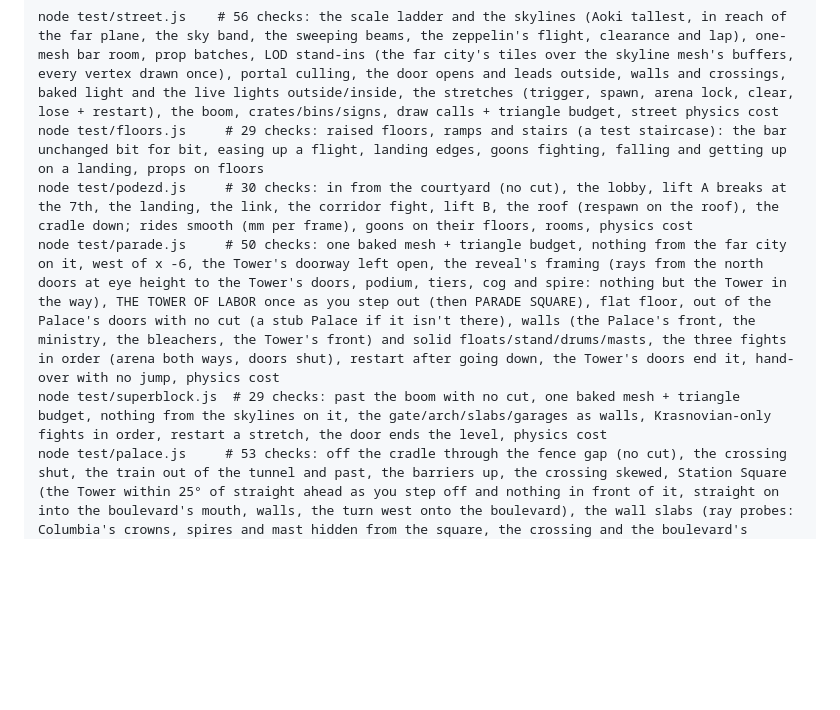
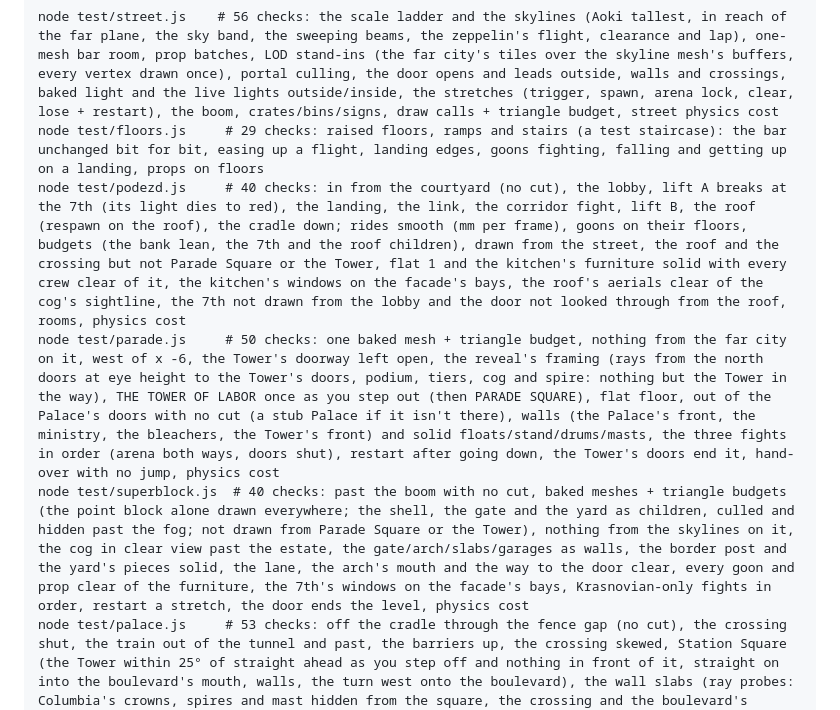
Before and after one commit to KungFuKennyOG/the-threeway, a Markdown page: README.md, the part around one of its changes. Drawn GitHub-style; blank space fills up the shorter version.

````diff
--- a/README.md
+++ b/README.md
@@ -193,9 +195,9 @@ No headset needed. The tests run the real game script against a small stand-in f
 ```
 node test/street.js    # 56 checks: the scale ladder and the skylines (Aoki tallest, in reach of the far plane, the sky band, the sweeping beams, the zeppelin's flight, clearance and lap), one-mesh bar room, prop batches, LOD stand-ins (the far city's tiles over the skyline mesh's buffers, every vertex drawn once), portal culling, the door opens and leads outside, walls and crossings, baked light and the live lights outside/inside, the stretches (trigger, spawn, arena lock, clear, lose + restart), the boom, crates/bins/signs, draw calls + triangle budget, street physics cost
 node test/floors.js     # 29 checks: raised floors, ramps and stairs (a test staircase): the bar unchanged bit for bit, easing up a flight, landing edges, goons fighting, falling and getting up on a landing, props on floors
-node test/podezd.js     # 30 checks: in from the courtyard (no cut), the lobby, lift A breaks at the 7th, the landing, the link, the corridor fight, lift B, the roof (respawn on the roof), the cradle down; rides smooth (mm per frame), goons on their floors, rooms, physics cost
+node test/podezd.js     # 40 checks: in from the courtyard (no cut), the lobby, lift A breaks at the 7th (its light dies to red), the landing, the link, the corridor fight, lift B, the roof (respawn on the roof), the cradle down; rides smooth (mm per frame), goons on their floors, budgets (the bank lean, the 7th and the roof children), drawn from the street, the roof and the crossing but not Parade Square or the Tower, flat 1 and the kitchen's furniture solid with every crew clear of it, the kitchen's windows on the facade's bays, the roof's aerials clear of the cog's sightline, the 7th not drawn from the lobby and the door not looked through from the roof, rooms, physics cost
 node test/parade.js     # 50 checks: one baked mesh + triangle budget, nothing from the far city on it, west of x -6, the Tower's doorway left open, the reveal's framing (rays from the north doors at eye height to the Tower's doors, podium, tiers, cog and spire: nothing but the Tower in the way), THE TOWER OF LABOR once as you step out (then PARADE SQUARE), flat floor, out of the Palace's doors with no cut (a stub Palace if it isn't there), walls (the Palace's front, the ministry, the bleachers, the Tower's front) and solid floats/stand/drums/masts, the three fights in order (arena both ways, doors shut), restart after going down, the Tower's doors end it, hand-over with no jump, physics cost
-node test/superblock.js  # 29 checks: past the boom with no cut, one baked mesh + triangle budget, nothing from the skylines on it, the gate/arch/slabs/garages as walls, Krasnovian-only fights in order, restart a stretch, the door ends the level, physics cost
+node test/superblock.js  # 40 checks: past the boom with no cut, baked meshes + triangle budgets (the point block alone drawn everywhere; the shell, the gate and the yard as children, culled and hidden past the fog; not drawn from Parade Square or the Tower), nothing from the skylines on it, the cog in clear view past the estate, the gate/arch/slabs/garages as walls, the border post and the yard's pieces solid, the lane, the arch's mouth and the way to the door clear, every goon and prop clear of the furniture, the 7th's windows on the facade's bays, Krasnovian-only fights in order, restart a stretch, the door ends the level, physics cost
 node test/palace.js     # 53 checks: off the cradle through the fence gap (no cut), the crossing shut, the train out of the tunnel and past, the barriers up, the crossing skewed, Station Square (the Tower within 25° of straight ahead as you step off and nothing in front of it, straight on into the boulevard's mouth, walls, the turn west onto the boulevard), the wall slabs (ray probes: Columbia's crowns, spires and mast hidden from the square, the crossing and the boulevard's start; the Halcyon over them for part of each lap; the whole ridge back from the tribune), the boulevard fight, the glass front as a wall, the gym fight (held in), Volkov (boss bar, the stands as walls, the shutter, lose + restart, enrage), the north shutter rolling up over seconds after the KO (never jumping; light spilling in as it goes; not walkable till it's most of the way up; no camera move), the stadium shell (holds the inside, lid over the saucer, masts lean in, the doors and the Tower kept in view down the boulevard, from the crossing and the step off it), out the north doors, rooms (no doorway looked through from past `portalFar`; the stadium, Parade Square and the boom drawn only where they can be seen), physics cost
 node test/tower.js      # 60 checks: from the menu, the shell + glow + floors + budgets (the outside < 8000 + 100 triangles), MSU massing (outer < inner < centre, symmetrical, <= 260 m), the searchlights sweep (cheaply, on any level), the cog static, nothing from the skylines on its ground, the old distant tower gone and the beacon on the spire, its proportions and fog, Act 1 west (the frame round-trips, each place further west than the last, the Tower dead ahead down the boulevard, nothing from the far city on any level's ground, clear sightlines to the cog from the square, the gate, the wing roof, the crossing, the boulevard and Parade Square), every fight on one floor, the four fights in order (doors and lifts shut mid-fight), the three lifts (smooth: < 60 mm a frame; the glass lift opens once Orlova's down, outside halfway up, 150 m), respawn on the right floor, Orlova's enrage, the tribune (outside, flat, the balustrade holds you), the Chairman signs out there (the hook too), rooms (in his office the city shows through his doors only), in from Parade Square with no cut, physics cost
 node test/falls.js      # 10 checks: nobody drops a story in the Tower: your VR feet past any desk, shelf or column edge keep your floor (the plain lookup would drop you at 51 of 152 such spots), a goon knocked onto a desk, a shelf row or the signing table lands on it, one thrown clear over the tribune's balustrade gets up on the tribune, a goon a story below can't punch or clinch you
````
Also changed, not shown: other parts of README.md (+12 -10 lines).
